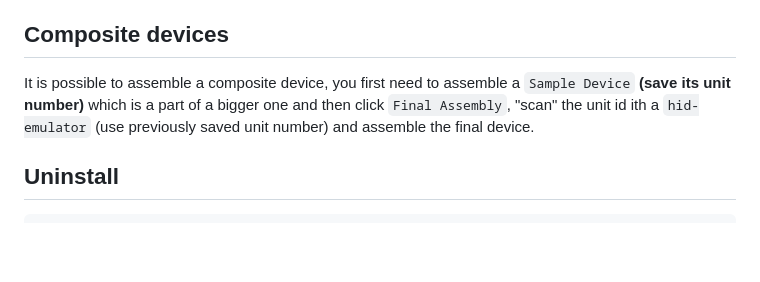
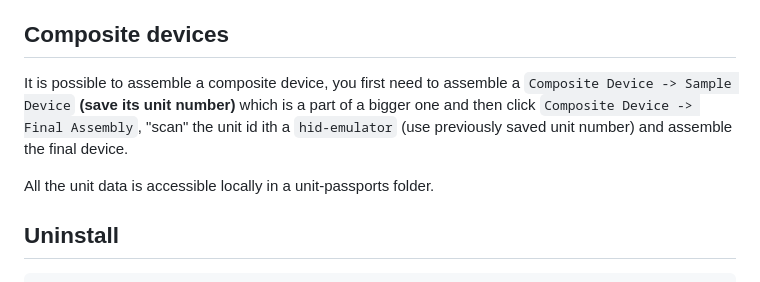
Before and after one commit to Multi-Agent-io/feecc-registry-demo, a Markdown page: README.md, the part around the change printed below. GitHub-like rendering; blank space fills up the shorter version.

```diff
--- a/README.md
+++ b/README.md
@@ -95,9 +99,11 @@ life this system uses various peripheral devices to collect and share data.
 
 ## Composite devices
 
-It is possible to assemble a composite device, you first need to assemble a `Sample Device` **(save its unit number)**
-which is a part of a bigger one and then click `Final Assembly`, "scan" the unit id ith a `hid-emulator`
+It is possible to assemble a composite device, you first need to assemble a `Composite Device -> Sample Device` **(save its unit number)**
+which is a part of a bigger one and then click `Composite Device -> Final Assembly`, "scan" the unit id ith a `hid-emulator`
 (use previously saved unit number) and assemble the final device.
+
+All the unit data is accessible locally in a unit-passports folder.
 
 ## Uninstall
 
```
Also changed, not shown: other parts of README.md (+8 -4 lines), media/single_certificate.png, media/single_datalog.png, media/single_device.png, media/single_ipfs.png, media/single_save_passport.png (added).
